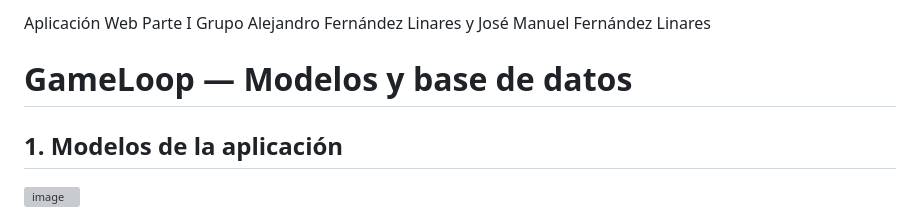
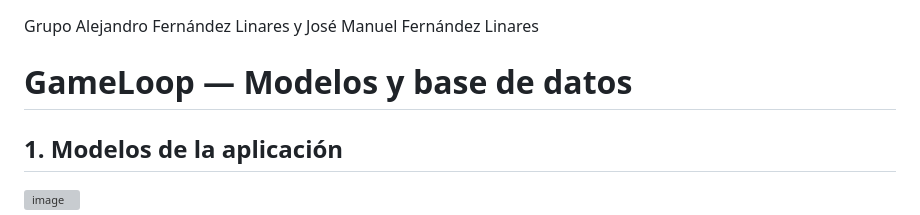
Before and after one commit to CLASEJMFL/Proyecto_2_DAW, a Markdown page: README.md, the part around the change. Drawn GitHub-style; grey boxes are pictures that could not be loaded.

```diff
--- a/README.md
+++ b/README.md
@@ -1,4 +1,3 @@
-Aplicación Web Parte I
 Grupo Alejandro Fernández Linares y José Manuel Fernández Linares
 # GameLoop — Modelos y base de datos
 
```
